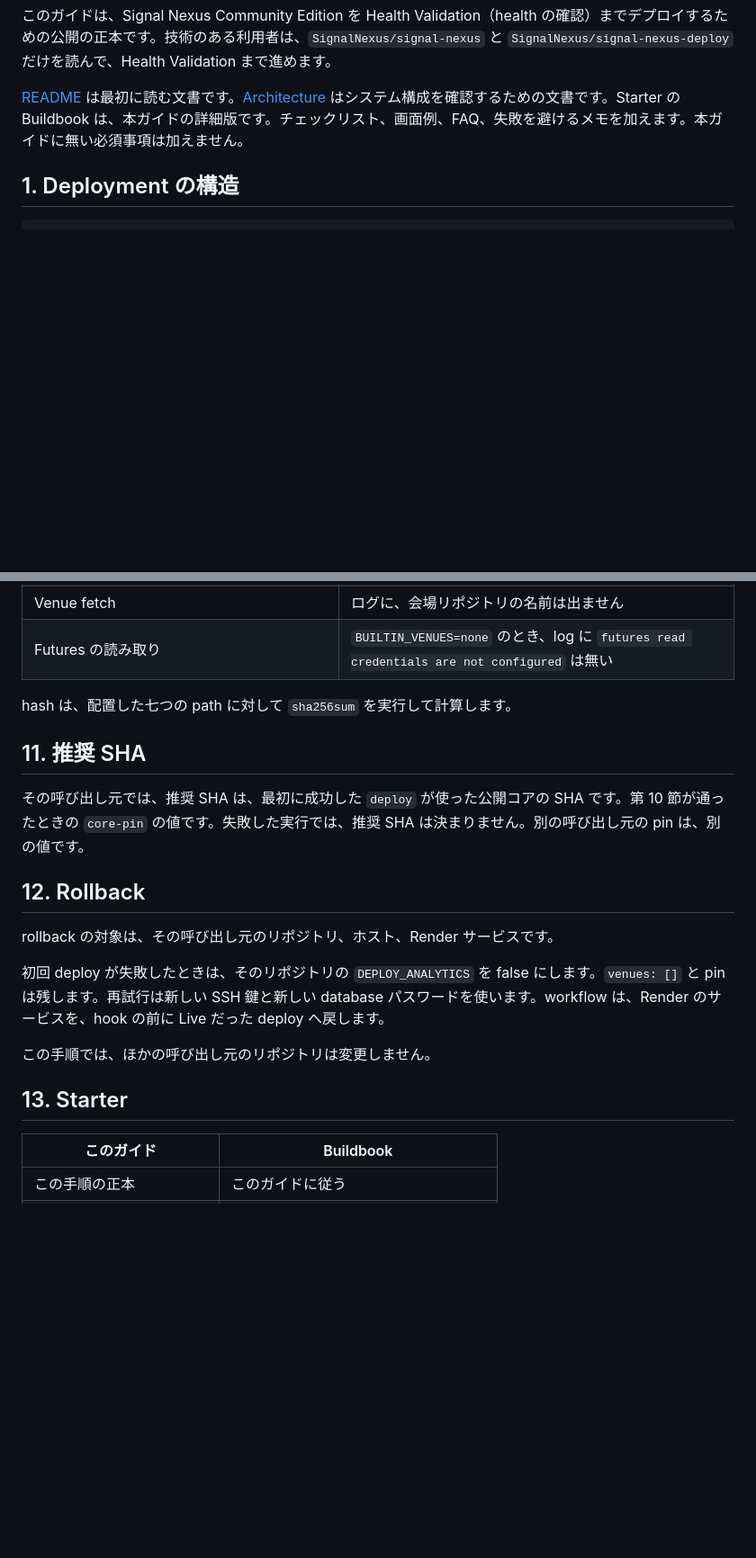
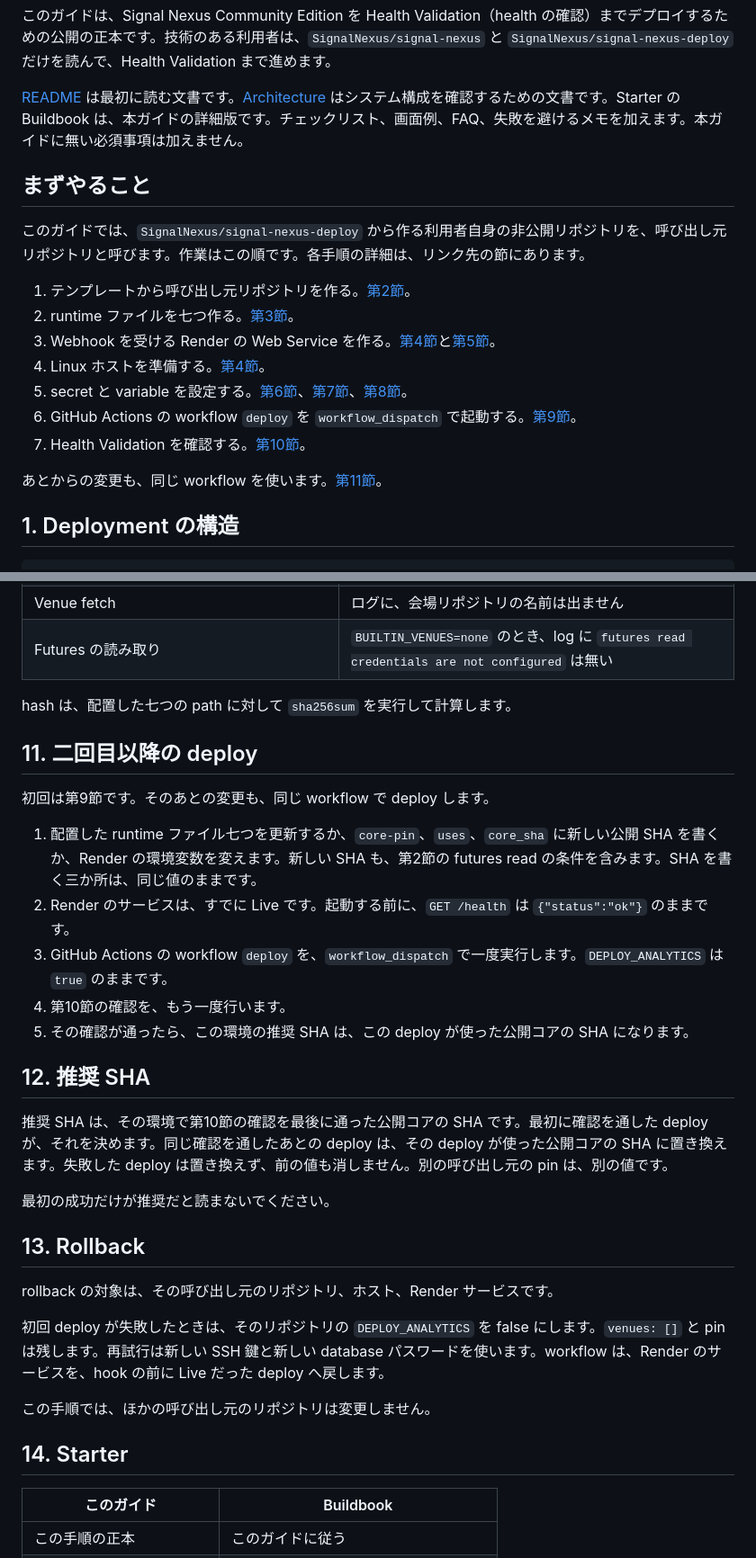
Before and after one commit to SignalNexus/signal-nexus, a Markdown page: docs/COMMUNITY_DEPLOYMENT_GUIDE_JA.md, 2 parts joined by grey strips. Shown at 90% size. Rendered like a GitHub page; blank space fills up the shorter version.

```diff
--- a/docs/COMMUNITY_DEPLOYMENT_GUIDE_JA.md
+++ b/docs/COMMUNITY_DEPLOYMENT_GUIDE_JA.md
@@ -5,6 +5,20 @@
 このガイドは、Signal Nexus Community Edition を Health Validation（health の確認）までデプロイするための公開の正本です。技術のある利用者は、`SignalNexus/signal-nexus` と `SignalNexus/signal-nexus-deploy` だけを読んで、Health Validation まで進めます。
 
 [README](../README_JA.md) は最初に読む文書です。[Architecture](architecture/ARCHITECTURE_JA.md) はシステム構成を確認するための文書です。Starter の Buildbook は、本ガイドの詳細版です。チェックリスト、画面例、FAQ、失敗を避けるメモを加えます。本ガイドに無い必須事項は加えません。
+
+## まずやること
+
+このガイドでは、`SignalNexus/signal-nexus-deploy` から作る利用者自身の非公開リポジトリを、呼び出し元リポジトリと呼びます。作業はこの順です。各手順の詳細は、リンク先の節にあります。
+
+1. テンプレートから呼び出し元リポジトリを作る。[第2節](#sec-2)。
+2. runtime ファイルを七つ作る。[第3節](#sec-3)。
+3. Webhook を受ける Render の Web Service を作る。[第4節](#sec-4)と[第5節](#sec-5)。
+4. Linux ホストを準備する。[第4節](#sec-4)。
+5. secret と variable を設定する。[第6節](#sec-6)、[第7節](#sec-7)、[第8節](#sec-8)。
+6. GitHub Actions の workflow `deploy` を `workflow_dispatch` で起動する。[第9節](#sec-9)。
+7. Health Validation を確認する。[第10節](#sec-10)。
+
+あとからの変更も、同じ workflow を使います。[第11節](#sec-11)。
 
 ## 1. Deployment の構造
 
@@ -187,11 +221,25 @@ deploy は、PostgreSQL が無ければインストールし、`signalnexus` を
 
 hash は、配置した七つの path に対して `sha256sum` を実行して計算します。
 
-## 11. 推奨 SHA
+<a id="sec-11"></a>
 
-その呼び出し元では、推奨 SHA は、最初に成功した `deploy` が使った公開コアの SHA です。第 10 節が通ったときの `core-pin` の値です。失敗した実行では、推奨 SHA は決まりません。別の呼び出し元の pin は、別の値です。
+## 11. 二回目以降の deploy
 
-## 12. Rollback
+初回は第9節です。そのあとの変更も、同じ workflow で deploy します。
+
+1. 配置した runtime ファイル七つを更新するか、`core-pin`、`uses`、`core_sha` に新しい公開 SHA を書くか、Render の環境変数を変えます。新しい SHA も、第2節の futures read の条件を含みます。SHA を書く三か所は、同じ値のままです。
+2. Render のサービスは、すでに Live です。起動する前に、`GET /health` は `{"status":"ok"}` のままです。
+3. GitHub Actions の workflow `deploy` を、`workflow_dispatch` で一度実行します。`DEPLOY_ANALYTICS` は `true` のままです。
+4. 第10節の確認を、もう一度行います。
+5. その確認が通ったら、この環境の推奨 SHA は、この deploy が使った公開コアの SHA になります。
+
+## 12. 推奨 SHA
+
+推奨 SHA は、その環境で第10節の確認を最後に通った公開コアの SHA です。最初に確認を通した deploy が、それを決めます。同じ確認を通したあとの deploy は、その deploy が使った公開コアの SHA に置き換えます。失敗した deploy は置き換えず、前の値も消しません。別の呼び出し元の pin は、別の値です。
+
+最初の成功だけが推奨だと読まないでください。
+
+## 13. Rollback
 
 rollback の対象は、その呼び出し元のリポジトリ、ホスト、Render サービスです。
 
@@ -199,7 +247,7 @@ rollback の対象は、その呼び出し元のリポジトリ、ホスト、Re
 
 この手順では、ほかの呼び出し元のリポジトリは変更しません。
 
-## 13. Starter
+## 14. Starter
 
 | このガイド | Buildbook |
 | --- | --- |
```
Also changed, not shown: other parts of docs/COMMUNITY_DEPLOYMENT_GUIDE_JA.md (+24 -4 lines), docs/COMMUNITY_DEPLOYMENT_GUIDE.md (+36 -8 lines).
